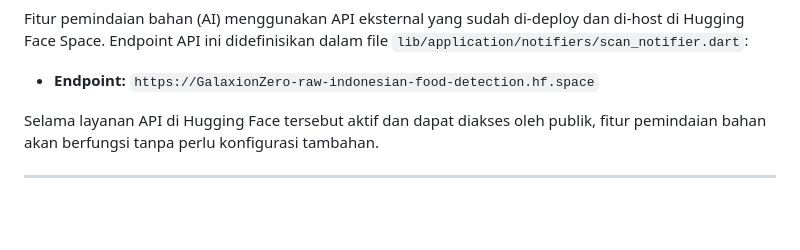
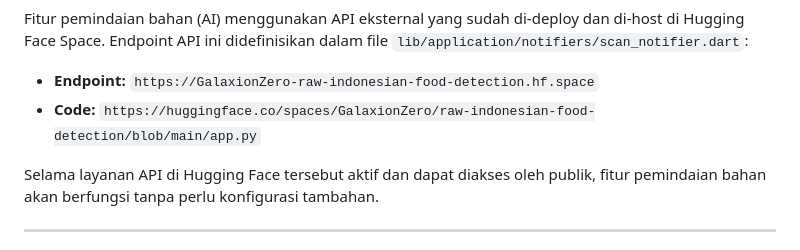
Before and after one commit to Fakemedusa45/dapur_pintar, a Markdown page: README.md, the part around the change. Rendered like a GitHub page; blank space fills up the shorter version.

```diff
--- a/README.md
+++ b/README.md
@@ -77,6 +77,7 @@
 
 <ul>
     <li><strong>Endpoint:</strong> <code>https://GalaxionZero-raw-indonesian-food-detection.hf.space</code></li>
+    <li><strong>Code:</strong> <code>https://huggingface.co/spaces/GalaxionZero/raw-indonesian-food-detection/blob/main/app.py</code></li>
 </ul>
 
 <p>Selama layanan API di Hugging Face tersebut aktif dan dapat diakses oleh publik, fitur pemindaian bahan akan berfungsi tanpa perlu konfigurasi tambahan.</p>
```
